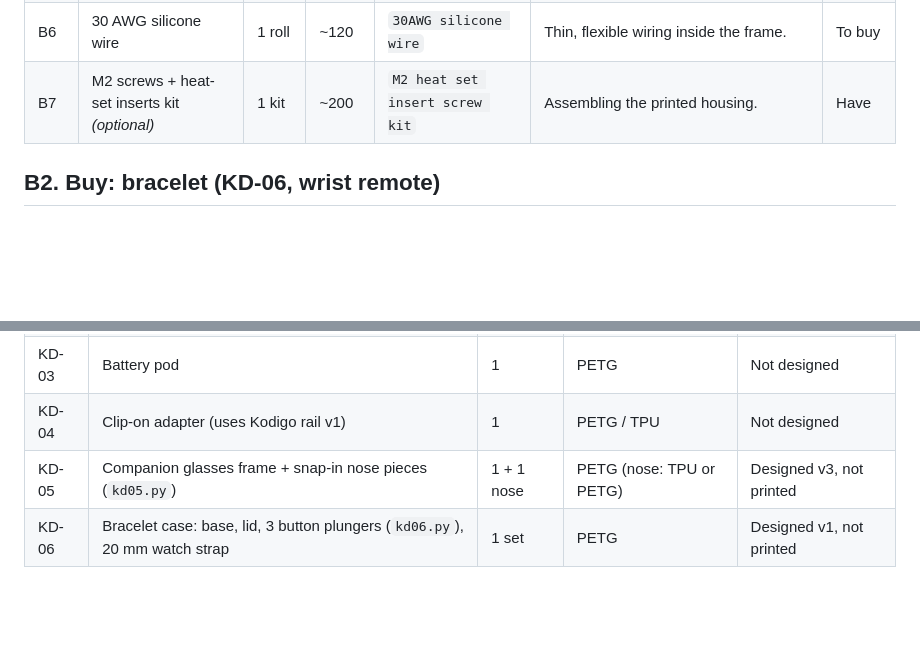
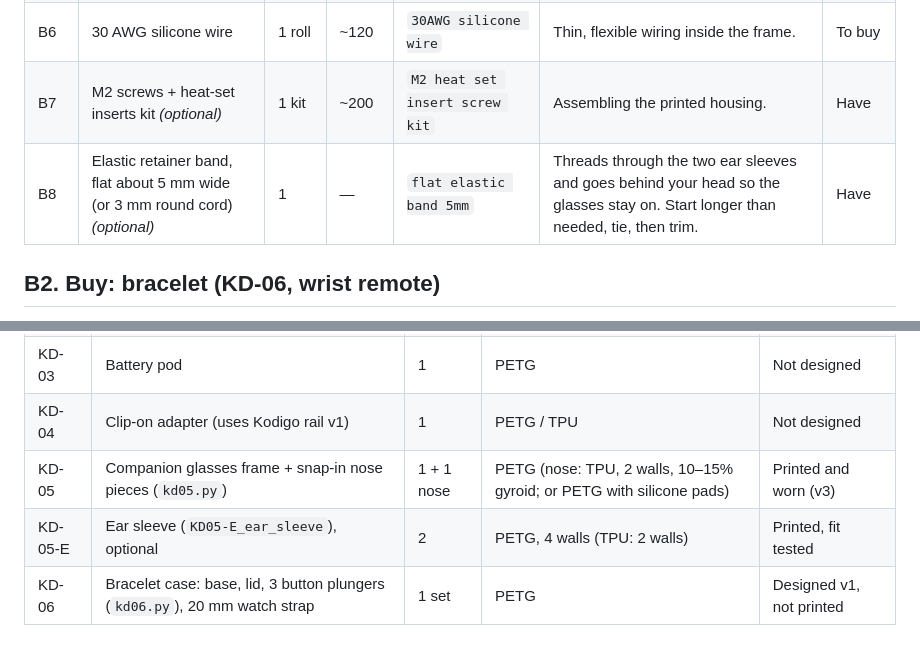
Before and after one commit to HoofiePuppet/workshop-files, a Markdown page: kodigo/bill-of-materials.md, 2 parts joined by grey strips. GitHub-like rendering; blank space fills up the shorter version.

```diff
--- a/kodigo/bill-of-materials.md
+++ b/kodigo/bill-of-materials.md
@@ -32,6 +32,7 @@ Search terms are what to type into Shopee or Lazada.
 | B5b | BH1750 light sensor, GY-302 board *(optional)* | 1 | ~113 | `GY-302 BH1750` | Automatic brightness. Shares the OLED's I2C wires; leave ADDR unconnected. ~14 × 19 mm. | To buy |
 | B6 | 30 AWG silicone wire | 1 roll | ~120 | `30AWG silicone wire` | Thin, flexible wiring inside the frame. | To buy |
 | B7 | M2 screws + heat-set inserts kit *(optional)* | 1 kit | ~200 | `M2 heat set insert screw kit` | Assembling the printed housing. | Have |
+| B8 | Elastic retainer band, flat about 5 mm wide (or 3 mm round cord) *(optional)* | 1 | — | `flat elastic band 5mm` | Threads through the two ear sleeves and goes behind your head so the glasses stay on. Start longer than needed, tie, then trim. | Have |
 
 ## B2. Buy: bracelet (KD-06, wrist remote)
 
@@ -70,5 +71,6 @@ The bracelet is its own small ESP32-C3 with 3 buttons. It sends commands to the
 | KD-02 | Display module housing | 1 | PETG | Not designed |
 | KD-03 | Battery pod | 1 | PETG | Not designed |
 | KD-04 | Clip-on adapter (uses Kodigo rail v1) | 1 | PETG / TPU | Not designed |
-| KD-05 | Companion glasses frame + snap-in nose pieces (`kd05.py`) | 1 + 1 nose | PETG (nose: TPU or PETG) | Designed v3, not printed |
+| KD-05 | Companion glasses frame + snap-in nose pieces (`kd05.py`) | 1 + 1 nose | PETG (nose: TPU, 2 walls, 10–15% gyroid; or PETG with silicone pads) | Printed and worn (v3) |
+| KD-05-E | Ear sleeve (`KD05-E_ear_sleeve`), optional | 2 | PETG, 4 walls (TPU: 2 walls) | Printed, fit tested |
 | KD-06 | Bracelet case: base, lid, 3 button plungers (`kd06.py`), 20 mm watch strap | 1 set | PETG | Designed v1, not printed |
```
Also changed, not shown: kodigo/README.md (+6 -2 lines), kodigo/kodigo-frame-built.jpg (added).
